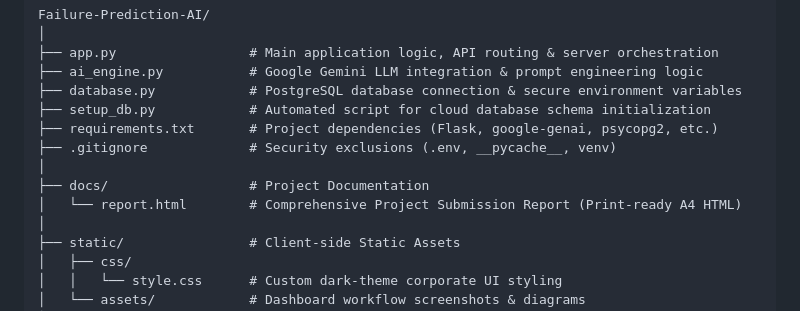
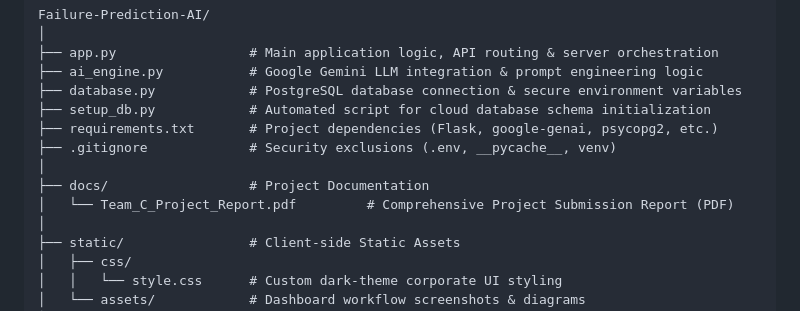
Before and after one commit to ManasMRS/Team-C-Failure-Prediction-AI, a Markdown page: README.md, the part around the change. Drawn GitHub-style.

Commit message:
Update project report format from HTML to PDF

```diff
--- a/README.md
+++ b/README.md
@@ -66,7 +66,7 @@ Failure-Prediction-AI/
 ├── .gitignore             # Security exclusions (.env, __pycache__, venv)
 │
 ├── docs/                  # Project Documentation
-│   └── report.html        # Comprehensive Project Submission Report (Print-ready A4 HTML)
+│   └── Team_C_Project_Report.pdf         # Comprehensive Project Submission Report (PDF)
 │
 ├── static/                # Client-side Static Assets
 │   ├── css/
```
